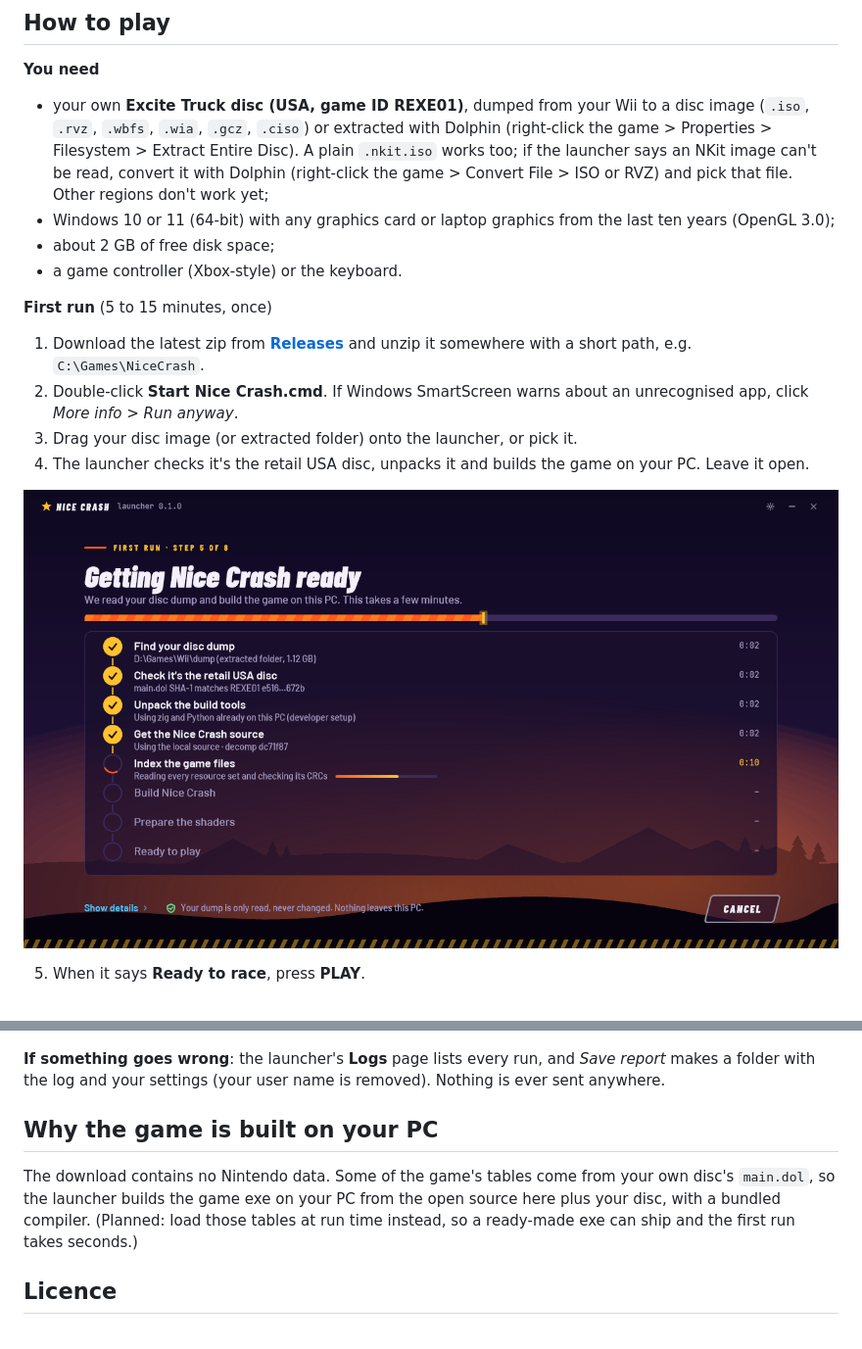
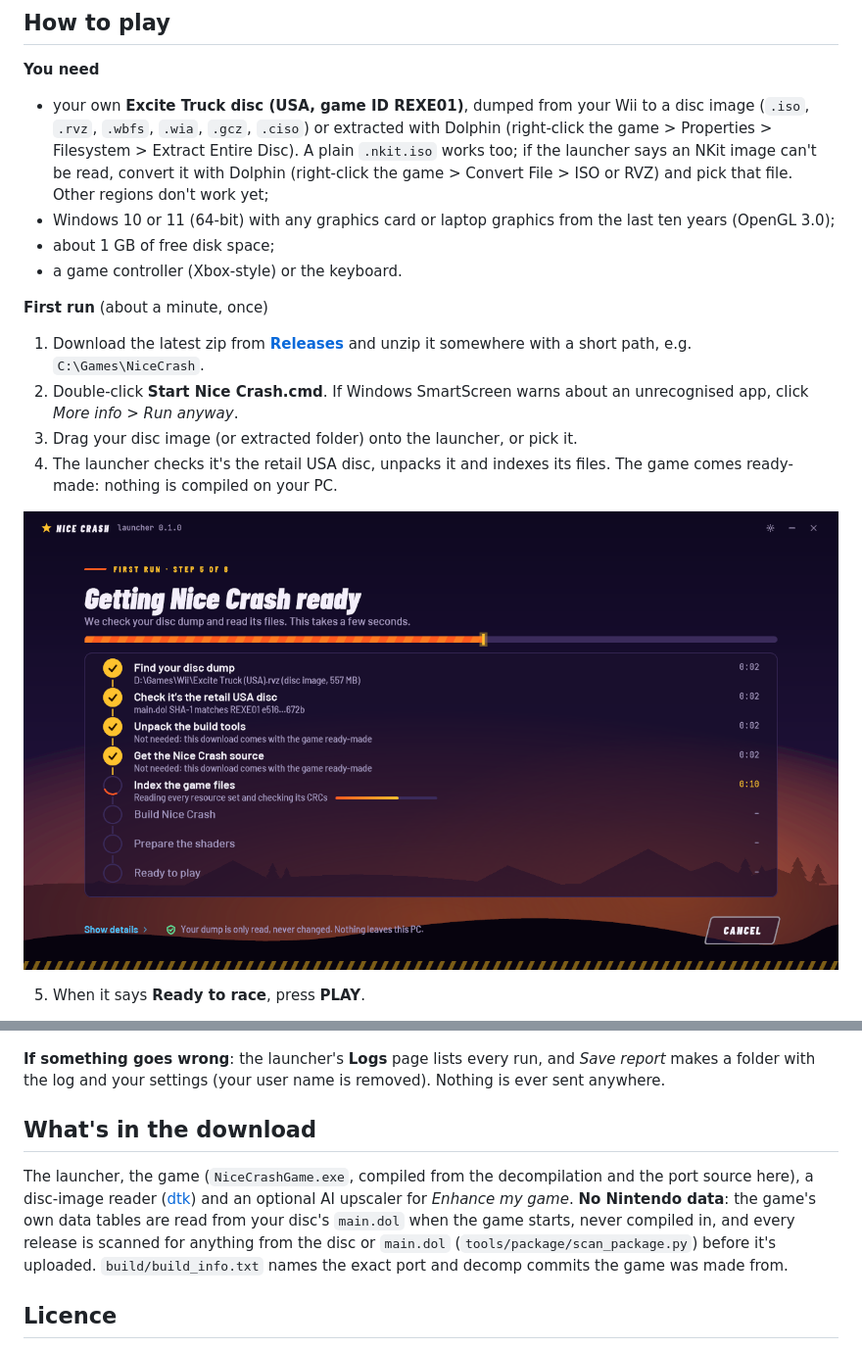
Before and after one commit to ablindingnight/nice-crash, a Markdown page: README.md, 2 parts joined by grey strips. Shown at 98% size. Drawn GitHub-style; pictures changed too: docs/images/launcher-first-run.png.

```diff
--- a/README.md
+++ b/README.md
@@ -16,16 +16,17 @@ Bring your own disc: **no game files are included**. Everything is read from you
   A plain `.nkit.iso` works too; if the launcher says an NKit image can't be read, convert it with Dolphin
   (right-click the game > Convert File > ISO or RVZ) and pick that file. Other regions don't work yet;
 - Windows 10 or 11 (64-bit) with any graphics card or laptop graphics from the last ten years (OpenGL 3.0);
-- about 2 GB of free disk space;
+- about 1 GB of free disk space;
 - a game controller (Xbox-style) or the keyboard.
 
-**First run** (5 to 15 minutes, once)
+**First run** (about a minute, once)
 1. Download the latest zip from **[Releases](https://github.com/ablindingnight/nice-crash/releases)** and unzip it
    somewhere with a short path, e.g. `C:\Games\NiceCrash`.
 2. Double-click **Start Nice Crash.cmd**. If Windows SmartScreen warns about an unrecognised app, click
    *More info* > *Run anyway*.
 3. Drag your disc image (or extracted folder) onto the launcher, or pick it.
-4. The launcher checks it's the retail USA disc, unpacks it and builds the game on your PC. Leave it open.
+4. The launcher checks it's the retail USA disc, unpacks it and indexes its files. The game comes ready-made: nothing
+   is compiled on your PC.
 
 ![First run: getting Nice Crash ready](docs/images/launcher-first-run.png)
 
@@ -41,10 +42,12 @@ Shift+Up/Down lean, Space = A, Enter = HOME menu. A gamepad works too, and every
 **If something goes wrong**: the launcher's **Logs** page lists every run, and *Save report* makes a folder with the log
 and your settings (your user name is removed). Nothing is ever sent anywhere.
 
-## Why the game is built on your PC
-The download contains no Nintendo data. Some of the game's tables come from your own disc's `main.dol`, so the
-launcher builds the game exe on your PC from the open source here plus your disc, with a bundled compiler. (Planned:
-load those tables at run time instead, so a ready-made exe can ship and the first run takes seconds.)
+## What's in the download
+The launcher, the game (`NiceCrashGame.exe`, compiled from the decompilation and the port source here), a disc-image
+reader ([dtk](https://github.com/encounter/decomp-toolkit)) and an optional AI upscaler for *Enhance my game*. **No
+Nintendo data**: the game's own data tables are read from your disc's `main.dol` when the game starts, never compiled
+in, and every release is scanned for anything from the disc or `main.dol` (`tools/package/scan_package.py`) before
+it's uploaded. `build/build_info.txt` names the exact port and decomp commits the game was made from.
 
 ## Licence
 CC0 1.0 (public domain), the same as the decompilation. The launcher's art (star, tilt ring, truck) is our own.
```
Also changed, not shown: docs/TESTER_PACKAGE.md (+15 -4 lines), docs/releases/v0.2-preview.md (added, +34 -0 lines), 3 other files.
